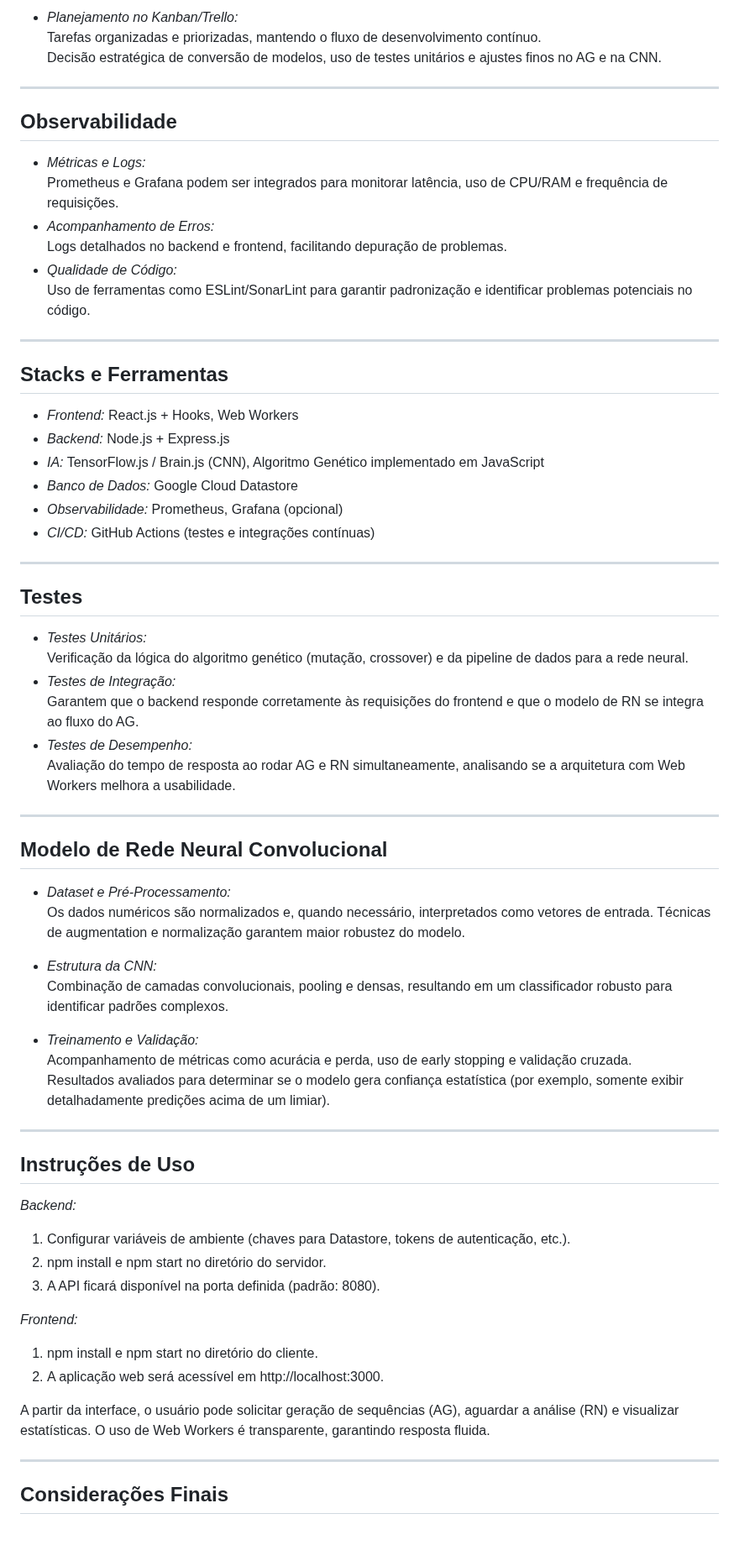
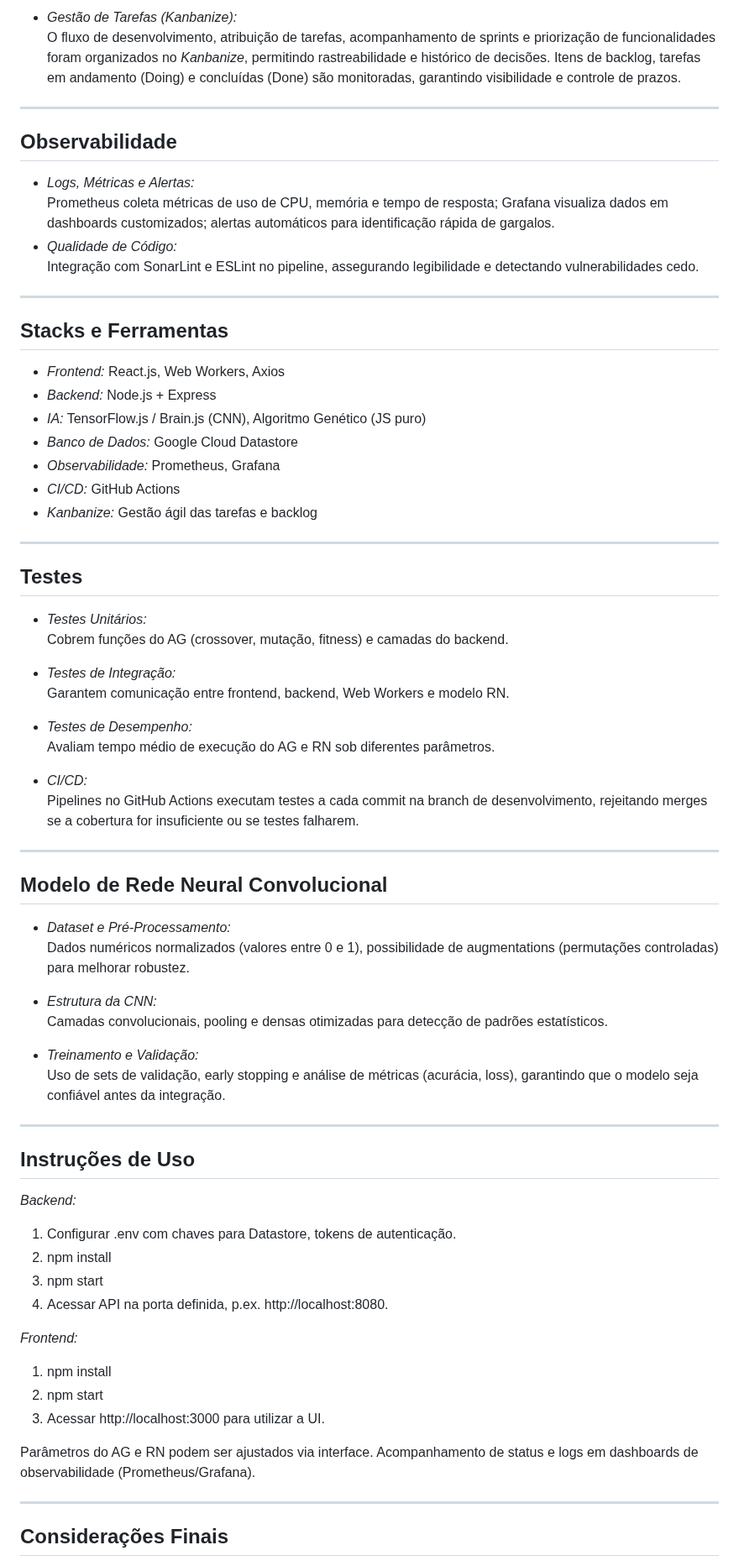
Before and after one commit to YagoAyala/portfolio-genetic-algorithm, a Markdown page: README.md, the part around one of its changes. Shown at 84% size. Rendered like a GitHub page; blank space fills up the shorter version.

```diff
--- a/README.md
+++ b/README.md
@@ -127,69 +124,73 @@ Representa os componentes principais:
 
-- *Planejamento no Kanban/Trello:*
-  Tarefas organizadas e priorizadas, mantendo o fluxo de desenvolvimento contínuo.
-  Decisão estratégica de conversão de modelos, uso de testes unitários e ajustes finos no AG e na CNN.
+- *Gestão de Tarefas (Kanbanize):*
+  O fluxo de desenvolvimento, atribuição de tarefas, acompanhamento de sprints e priorização de funcionalidades foram organizados no *Kanbanize*, permitindo rastreabilidade e histórico de decisões. Itens de backlog, tarefas em andamento (Doing) e concluídas (Done) são monitoradas, garantindo visibilidade e controle de prazos.
 
 ---
 
 ## Observabilidade
 
-- *Métricas e Logs:*
-  Prometheus e Grafana podem ser integrados para monitorar latência, uso de CPU/RAM e frequência de requisições.
-- *Acompanhamento de Erros:*
-  Logs detalhados no backend e frontend, facilitando depuração de problemas.
+- *Logs, Métricas e Alertas:*
+  Prometheus coleta métricas de uso de CPU, memória e tempo de resposta; Grafana visualiza dados em dashboards customizados; alertas automáticos para identificação rápida de gargalos.
 - *Qualidade de Código:*
-  Uso de ferramentas como ESLint/SonarLint para garantir padronização e identificar problemas potenciais no código.
+  Integração com SonarLint e ESLint no pipeline, assegurando legibilidade e detectando vulnerabilidades cedo.
 
 ---
 
 ## Stacks e Ferramentas
 
-- *Frontend:* React.js + Hooks, Web Workers
-- *Backend:* Node.js + Express.js
-- *IA:* TensorFlow.js / Brain.js (CNN), Algoritmo Genético implementado em JavaScript
+- *Frontend:* React.js, Web Workers, Axios
+- *Backend:* Node.js + Express
+- *IA:* TensorFlow.js / Brain.js (CNN), Algoritmo Genético (JS puro)
 - *Banco de Dados:* Google Cloud Datastore
-- *Observabilidade:* Prometheus, Grafana (opcional)
-- *CI/CD:* GitHub Actions (testes e integrações contínuas)
+- *Observabilidade:* Prometheus, Grafana
+- *CI/CD:* GitHub Actions
+- *Kanbanize:* Gestão ágil das tarefas e backlog
 
 ---
 
 ## Testes
 
 - *Testes Unitários:*
-  Verificação da lógica do algoritmo genético (mutação, crossover) e da pipeline de dados para a rede neural.
+  Cobrem funções do AG (crossover, mutação, fitness) e camadas do backend.
+
 - *Testes de Integração:*
-  Garantem que o backend responde corretamente às requisições do frontend e que o modelo de RN se integra ao fluxo do AG.
+  Garantem comunicação entre frontend, backend, Web Workers e modelo RN.
+
 - *Testes de Desempenho:*
-  Avaliação do tempo de resposta ao rodar AG e RN simultaneamente, analisando se a arquitetura com Web Workers melhora a usabilidade.
+  Avaliam tempo médio de execução do AG e RN sob diferentes parâmetros.
+
+- *CI/CD:*
+  Pipelines no GitHub Actions executam testes a cada commit na branch de desenvolvimento, rejeitando merges se a cobertura for insuficiente ou se testes falharem.
 
 ---
 
 ## Modelo de Rede Neural Convolucional
 
 - *Dataset e Pré-Processamento:*
-  Os dados numéricos são normalizados e, quando necessário, interpretados como vetores de entrada. Técnicas de augmentation e normalização garantem maior robustez do modelo.
+  Dados numéricos normalizados (valores entre 0 e 1), possibilidade de augmentations (permutações controladas) para melhorar robustez.
 
 - *Estrutura da CNN:*
-  Combinação de camadas convolucionais, pooling e densas, resultando em um classificador robusto para identificar padrões complexos.
+  Camadas convolucionais, pooling e densas otimizadas para detecção de padrões estatísticos.
 
 - *Treinamento e Validação:*
-  Acompanhamento de métricas como acurácia e perda, uso de early stopping e validação cruzada.
-  Resultados avaliados para determinar se o modelo gera confiança estatística (por exemplo, somente exibir detalhadamente predições acima de um limiar).
+  Uso de sets de validação, early stopping e análise de métricas (acurácia, loss), garantindo que o modelo seja confiável antes da integração.
 
 ---
 
 ## Instruções de Uso
 
 *Backend:*
-1. Configurar variáveis de ambiente (chaves para Datastore, tokens de autenticação, etc.).
-2. npm install e npm start no diretório do servidor.
-3. A API ficará disponível na porta definida (padrão: 8080).
+1. Configurar .env com chaves para Datastore, tokens de autenticação.
+2. npm install
+3. npm start
+4. Acessar API na porta definida, p.ex. http://localhost:8080.
 
 *Frontend:*
-1. npm install e npm start no diretório do cliente.
-2. A aplicação web será acessível em http://localhost:3000.
+1. npm install
+2. npm start
+3. Acessar http://localhost:3000 para utilizar a UI.
 
-A partir da interface, o usuário pode solicitar geração de sequências (AG), aguardar a análise (RN) e visualizar estatísticas. O uso de Web Workers é transparente, garantindo resposta fluida.
+Parâmetros do AG e RN podem ser ajustados via interface. Acompanhamento de status e logs em dashboards de observabilidade (Prometheus/Grafana).
 
 ---
 
```
Also changed, not shown: other parts of README.md (+56 -61 lines).
